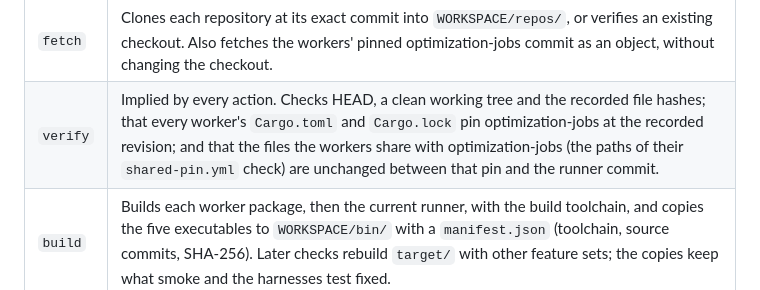
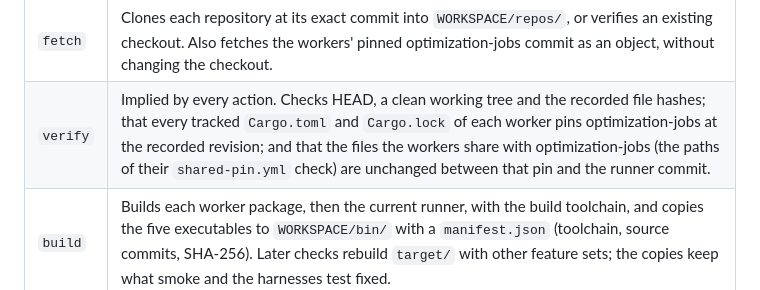
Before and after one commit to dietmarwo/experiment-craft, a Markdown page: README.md, the part around the change. Drawn GitHub-style.

Commit message:
README: the pin check covers every tracked manifest and lockfile
Co-Authored-By: Claude Opus 5.5 <noreply@anthropic.com>
Claude-Session: https://claude.ai/code/session_01S37XBKAV2DiamqGJBF9X4m

```diff
--- a/README.md
+++ b/README.md
@@ -37,7 +37,7 @@ The actions always run in the order fetch, verify, build, smoke, check; `all` ru
 | Action | What it does |
 |---|---|
 | `fetch` | Clones each repository at its exact commit into `WORKSPACE/repos/`, or verifies an existing checkout. Also fetches the workers' pinned optimization-jobs commit as an object, without changing the checkout. |
-| `verify` | Implied by every action. Checks HEAD, a clean working tree and the recorded file hashes; that every worker's `Cargo.toml` and `Cargo.lock` pin optimization-jobs at the recorded revision; and that the files the workers share with optimization-jobs (the paths of their `shared-pin.yml` check) are unchanged between that pin and the runner commit. |
+| `verify` | Implied by every action. Checks HEAD, a clean working tree and the recorded file hashes; that every tracked `Cargo.toml` and `Cargo.lock` of each worker pins optimization-jobs at the recorded revision; and that the files the workers share with optimization-jobs (the paths of their `shared-pin.yml` check) are unchanged between that pin and the runner commit. |
 | `build` | Builds each worker package, then the current runner, with the build toolchain, and copies the five executables to `WORKSPACE/bin/` with a `manifest.json` (toolchain, source commits, SHA-256). Later checks rebuild `target/` with other feature sets; the copies keep what smoke and the harnesses test fixed. |
 | `smoke` | Runs one real job per worker with `scripts/smoke.py` on a one-slot node (see below). Like `check`, it first confirms that `WORKSPACE/bin/` still matches its manifest and the lock's commits. |
 | `check` | fmt, clippy (`--keep-going`, so every crate's diagnostics are listed) and rustdoc with the lint toolchain; release tests with the build toolchain; fcmaes-rust's documentation consistency check; and the shared review, MCP and integration harnesses against `WORKSPACE/bin/`. The integration harness initializes an eight-slot node. |
```
